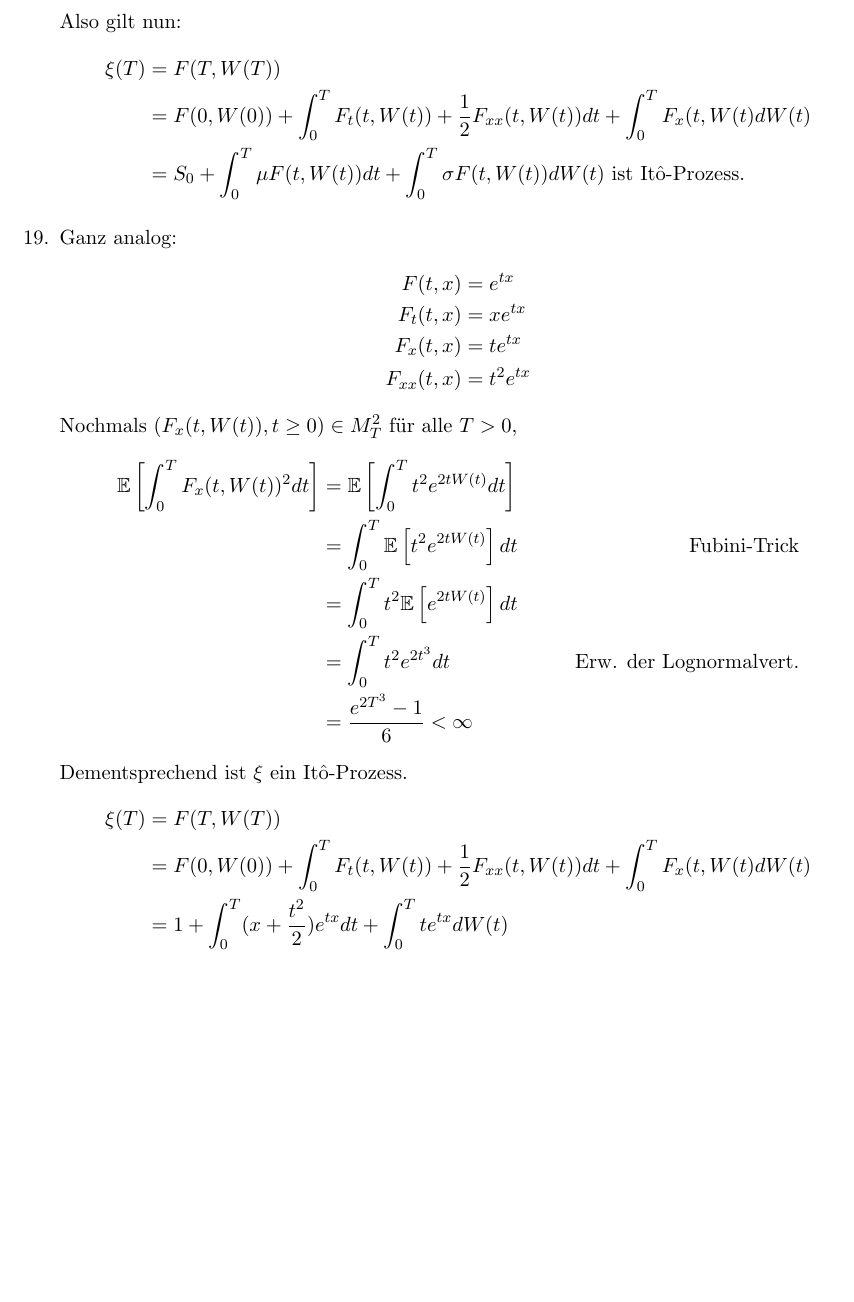
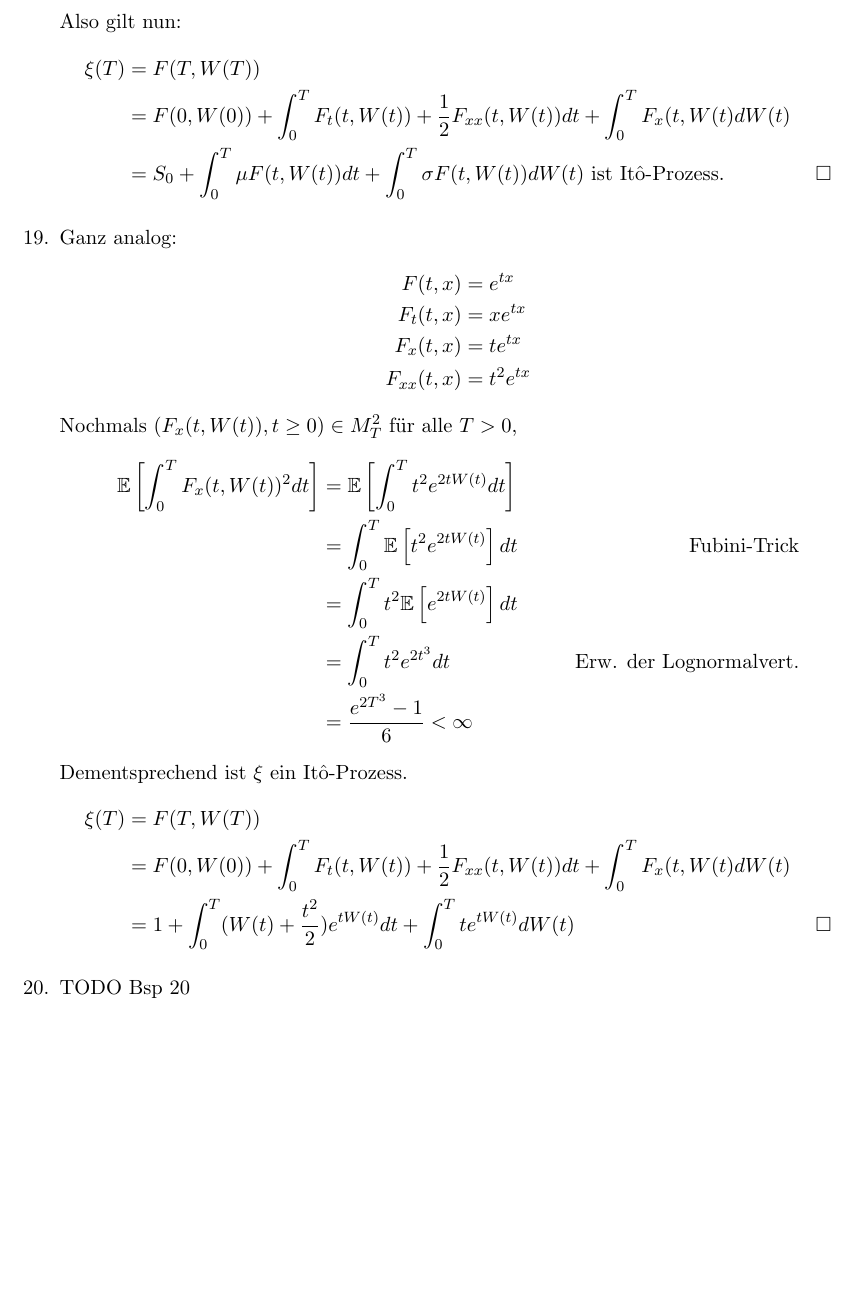
Before and after one commit to SirFloIII/Eisbrunza, a LaTeX document (UE/ue4.tex): part of page 3 of 3, cut so that both start at the same text. Compiled offline with pdfLaTeX.

Commit message:
box and typo

```diff
--- a/UE/ue4.tex
+++ b/UE/ue4.tex
@@ -107,7 +107,7 @@ Also gilt nun:
 \begin{align*}
 \xi(T) &= F(T, W(T)) \\
 &= F(0, W(0)) + \int_0^T F_t(t, W(t)) + \frac{1}{2} F_{xx}(t, W(t)) dt + \int_0^T F_x(t, W(t) dW(t) \\
-&= S_0 + \int_0^T \mu F(t, W(t)) dt + \int_0^T \sigma F(t, W(t)) dW(t) \text{ ist Itô-Prozess.}
+&= S_0 + \int_0^T \mu F(t, W(t)) dt + \int_0^T \sigma F(t, W(t)) dW(t) \text{ ist Itô-Prozess.}&\square
 \end{align*}
 
 %19
@@ -130,8 +130,11 @@ Dementsprechend ist $\xi$ ein Itô-Prozess.
 \begin{align*}
 \xi(T) &= F(T, W(T)) \\
 &= F(0, W(0)) + \int_0^T F_t(t, W(t)) + \frac{1}{2} F_{xx}(t, W(t)) dt + \int_0^T F_x(t, W(t) dW(t) \\
-&= 1 + \int_0^T (x + \frac{t^2}{2}) e^{tx} dt + \int_0^T t e^{tx} dW(t)
+&= 1 + \int_0^T (W(t) + \frac{t^2}{2}) e^{tW(t)} dt + \int_0^T t e^{tW(t)} dW(t)&\square
 \end{align*}
+
+%20
+\item TODO Bsp 20
 
 
 \end{enumerate}
```
